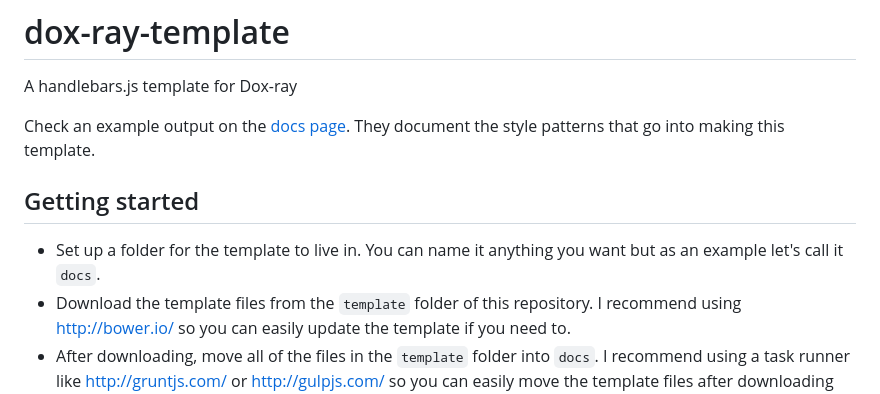
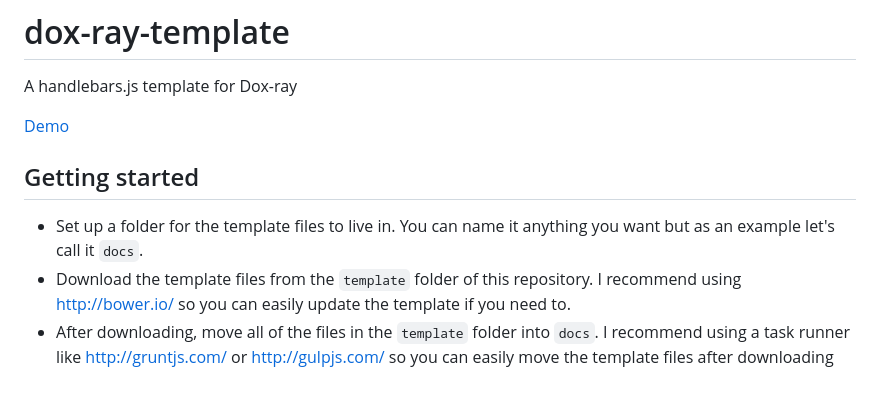
Before and after one commit to himedlooff/dox-ray-template, a Markdown page: README.md, the part around the change. GitHub-like rendering.

Commit message:
Adds screencaps and edits readme intro.

```diff
--- a/README.md
+++ b/README.md
@@ -2,13 +2,12 @@
 
 A handlebars.js template for Dox-ray
 
-Check an example output on the [docs page](http://himedlooff.github.io/dox-ray-template/docs/).
-They document the style patterns that go into making this template.
+[Demo](http://himedlooff.github.io/dox-ray-template/docs/)
 
 ## Getting started
 
-- Set up a folder for the template to live in. You can name it anything you want
-  but as an example let's call it `docs`.
+- Set up a folder for the template files to live in. You can name it anything
+  you want but as an example let's call it `docs`.
 - Download the template files from the `template` folder of this repository. I
   recommend using <http://bower.io/> so you can easily update the template if
   you need to.
```
Also changed, not shown: screencap-1.png (added), screencap-2.png (added).
